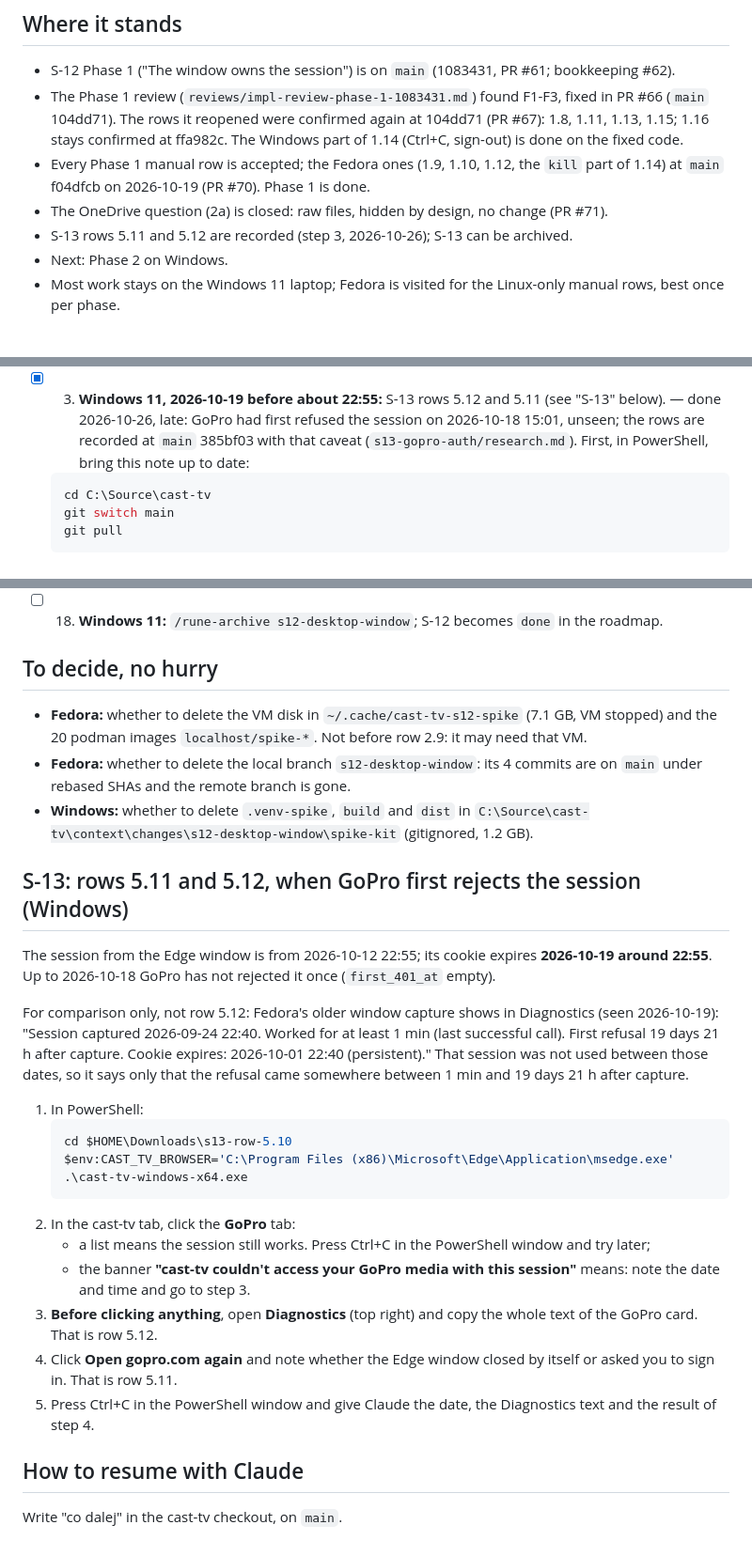
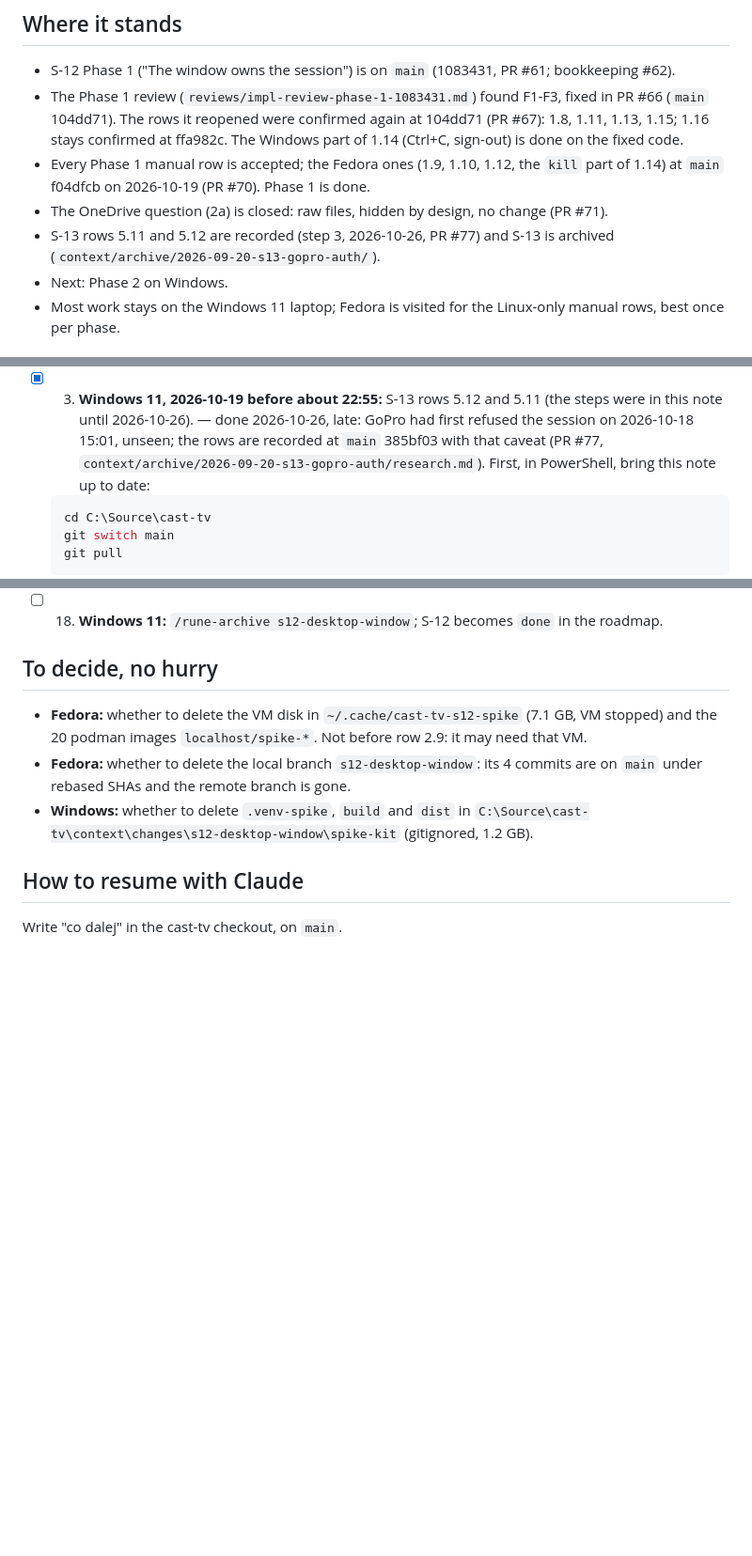
Before and after one commit to Piotr-Miller/cast-tv, a Markdown page: temp_steps.md, 3 parts joined by grey strips. Shown at 94% size. GitHub-like rendering; blank space fills up the shorter version.

Commit message:
chore(s12-desktop-window): temp_steps.md after the S-13 archive
Co-Authored-By: Claude Opus 5.5 <noreply@anthropic.com>

````diff
--- a/temp_steps.md
+++ b/temp_steps.md
@@ -16,7 +16,8 @@ recorded row, the PR or commit.
 - Every Phase 1 manual row is accepted; the Fedora ones (1.9, 1.10, 1.12, the `kill` part of
   1.14) at `main` f04dfcb on 2026-10-19 (PR #70). Phase 1 is done.
 - The OneDrive question (2a) is closed: raw files, hidden by design, no change (PR #71).
-- S-13 rows 5.11 and 5.12 are recorded (step 3, 2026-10-26); S-13 can be archived.
+- S-13 rows 5.11 and 5.12 are recorded (step 3, 2026-10-26, PR #77) and S-13 is archived
+  (`context/archive/2026-09-20-s13-gopro-auth/`).
 - Next: Phase 2 on Windows.
 - Most work stays on the Windows 11 laptop; Fedora is visited for the Linux-only manual rows,
   best once per phase.
@@ -110,9 +111,9 @@ recorded row, the PR or commit.
    (`~/OneDrive/2026_07_10` on Fedora) holds exactly 8 files, all `.ORF` (`P7102190.ORF` to
    `P7102198.ORF`, 18-22 MB each). Hidden by design, not a bug. The owner decided the same day
    against a change that would say how many files are hidden: "Nothing castable here." stays.
-- [x] 3. **Windows 11, 2026-10-19 before about 22:55:** S-13 rows 5.12 and 5.11 (see "S-13" below).
+- [x] 3. **Windows 11, 2026-10-19 before about 22:55:** S-13 rows 5.12 and 5.11 (the steps were in this note until 2026-10-26).
    — done 2026-10-26, late: GoPro had first refused the session on 2026-10-18 15:01, unseen; the
-   rows are recorded at `main` 385bf03 with that caveat (`s13-gopro-auth/research.md`).
+   rows are recorded at `main` 385bf03 with that caveat (PR #77, `context/archive/2026-09-20-s13-gopro-auth/research.md`).
    First, in PowerShell, bring this note up to date:
    ```powershell
    cd C:\Source\cast-tv
@@ -190,34 +191,6 @@ Claude gives the exact commands for these rows when the PR's files exist.
 - **Windows:** whether to delete `.venv-spike`, `build` and `dist` in
   `C:\Source\cast-tv\context\changes\s12-desktop-window\spike-kit` (gitignored, 1.2 GB).
 
-## S-13: rows 5.11 and 5.12, when GoPro first rejects the session (Windows)
-
-The session from the Edge window is from 2026-10-12 22:55; its cookie expires **2026-10-19 around
-22:55**. Up to 2026-10-18 GoPro has not rejected it once (`first_401_at` empty).
-
-For comparison only, not row 5.12: Fedora's older window capture shows in Diagnostics (seen
-2026-10-19): "Session captured 2026-09-24 22:40. Worked for at least 1 min (last successful call).
-First refusal 19 days 21 h after capture. Cookie expires: 2026-10-01 22:40 (persistent)." That
-session was not used between those dates, so it says only that the refusal came somewhere between
-1 min and 19 days 21 h after capture.
-
-1. In PowerShell:
-   ```powershell
-   cd $HOME\Downloads\s13-row-5.10
-   $env:CAST_TV_BROWSER='C:\Program Files (x86)\Microsoft\Edge\Application\msedge.exe'
-   .\cast-tv-windows-x64.exe
-   ```
-2. In the cast-tv tab, click the **GoPro** tab:
-   - a list means the session still works. Press Ctrl+C in the PowerShell window and try later;
-   - the banner **"cast-tv couldn't access your GoPro media with this session"** means: note the
-     date and time and go to step 3.
-3. **Before clicking anything**, open **Diagnostics** (top right) and copy the whole text of the
-   GoPro card. That is row 5.12.
-4. Click **Open gopro.com again** and note whether the Edge window closed by itself or asked you to
-   sign in. That is row 5.11.
-5. Press Ctrl+C in the PowerShell window and give Claude the date, the Diagnostics text and the
-   result of step 4.
-
 ## How to resume with Claude
 
 Write "co dalej" in the cast-tv checkout, on `main`.
````
